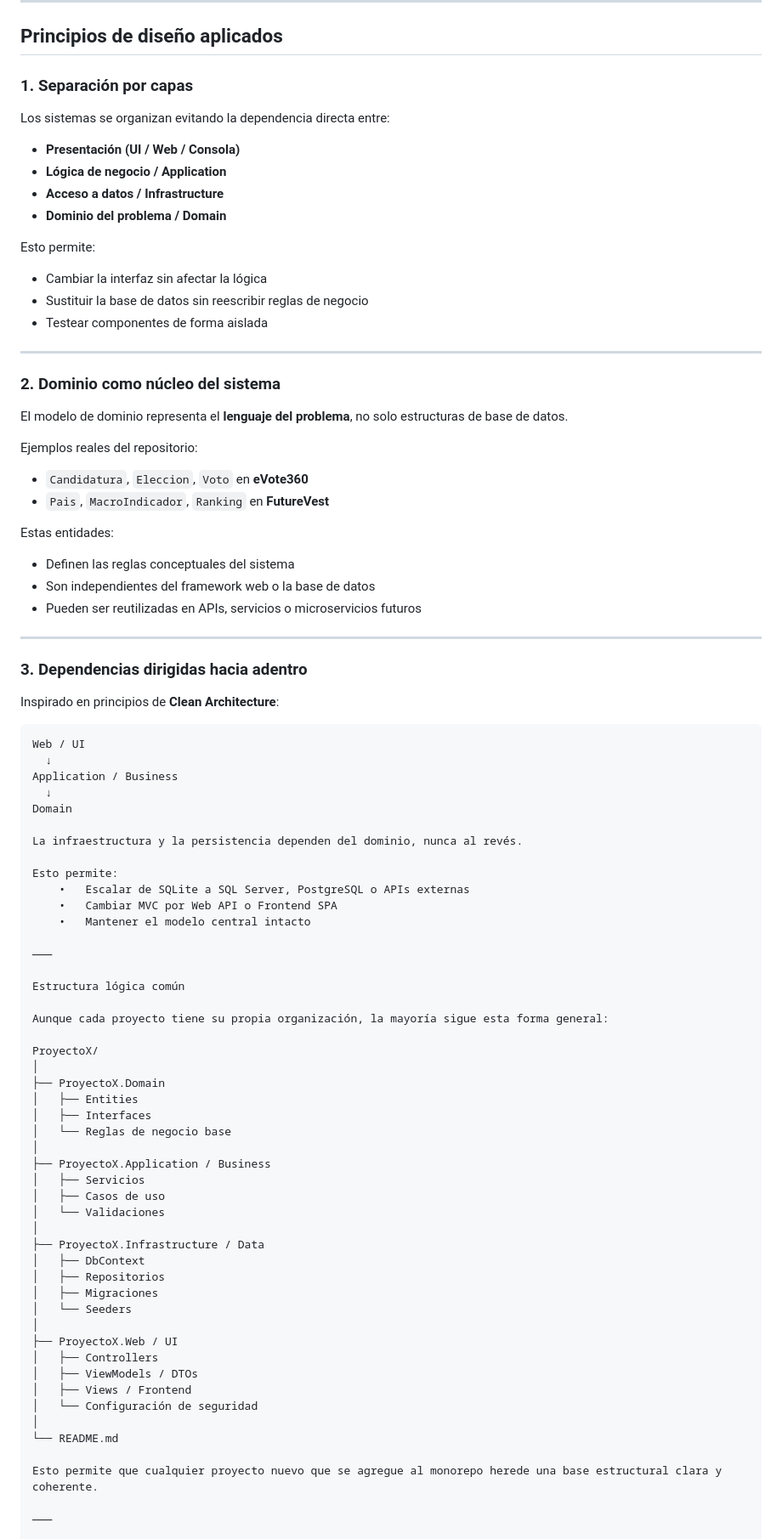
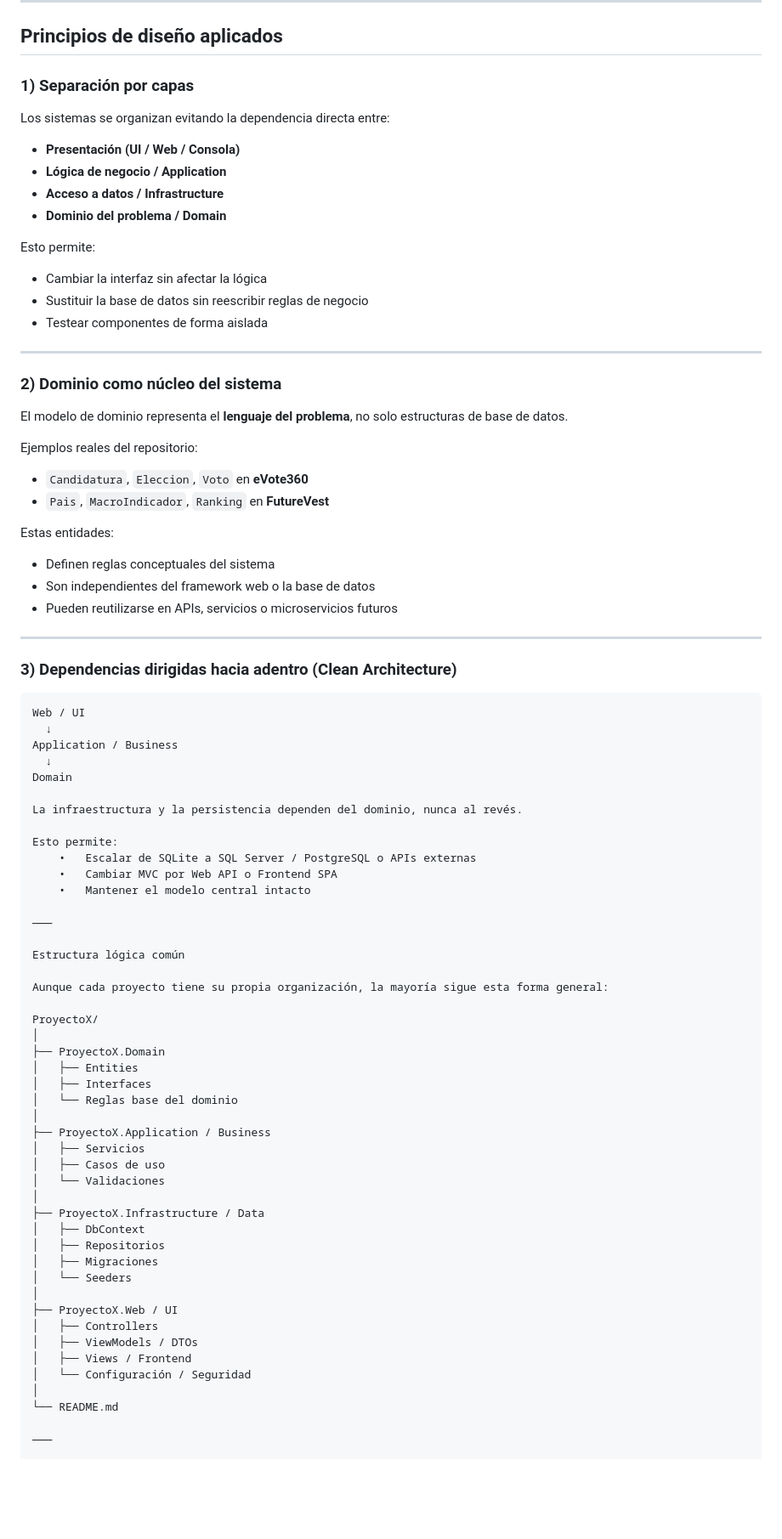
Before and after one commit to luiscdano/Proyectos-ITLA, a Markdown page: README.md, the part around one of its changes. Shown at 85% size. GitHub-like rendering; blank space fills up the shorter version.

````diff
--- a/README.md
+++ b/README.md
@@ -67,7 +69,7 @@ Cada proyecto se comporta como si fuera un **repositorio productivo autónomo**,
 
 ## Principios de diseño aplicados
 
-### 1. Separación por capas
+### 1) Separación por capas
 
 Los sistemas se organizan evitando la dependencia directa entre:
 
@@ -83,7 +85,7 @@ Esto permite:
 
 ---
 
-### 2. Dominio como núcleo del sistema
+### 2) Dominio como núcleo del sistema
 
 El modelo de dominio representa el **lenguaje del problema**, no solo estructuras de base de datos.
 
@@ -92,15 +94,13 @@ Ejemplos reales del repositorio:
 - `Pais`, `MacroIndicador`, `Ranking` en **FutureVest**
 
 Estas entidades:
-- Definen las reglas conceptuales del sistema
+- Definen reglas conceptuales del sistema
 - Son independientes del framework web o la base de datos
-- Pueden ser reutilizadas en APIs, servicios o microservicios futuros
+- Pueden reutilizarse en APIs, servicios o microservicios futuros
 
 ---
 
-### 3. Dependencias dirigidas hacia adentro
-
-Inspirado en principios de **Clean Architecture**:
+### 3) Dependencias dirigidas hacia adentro (Clean Architecture)
 
 ```text
 Web / UI
@@ -112,7 +112,7 @@ Domain
 La infraestructura y la persistencia dependen del dominio, nunca al revés.
 
 Esto permite:
-	•	Escalar de SQLite a SQL Server, PostgreSQL o APIs externas
+	•	Escalar de SQLite a SQL Server / PostgreSQL o APIs externas
 	•	Cambiar MVC por Web API o Frontend SPA
 	•	Mantener el modelo central intacto
 
@@ -127,7 +127,7 @@ ProyectoX/
 ├── ProyectoX.Domain
 │   ├── Entities
 │   ├── Interfaces
-│   └── Reglas de negocio base
+│   └── Reglas base del dominio
 │
 ├── ProyectoX.Application / Business
 │   ├── Servicios
@@ -144,11 +144,9 @@ ProyectoX/
 │   ├── Controllers
 │   ├── ViewModels / DTOs
 │   ├── Views / Frontend
-│   └── Configuración de seguridad
+│   └── Configuración / Seguridad
 │
 └── README.md
 
-Esto permite que cualquier proyecto nuevo que se agregue al monorepo herede una base estructural clara y coherente.
-
 ⸻
 
````
Also changed, not shown: other parts of README.md (+12 -37 lines).
